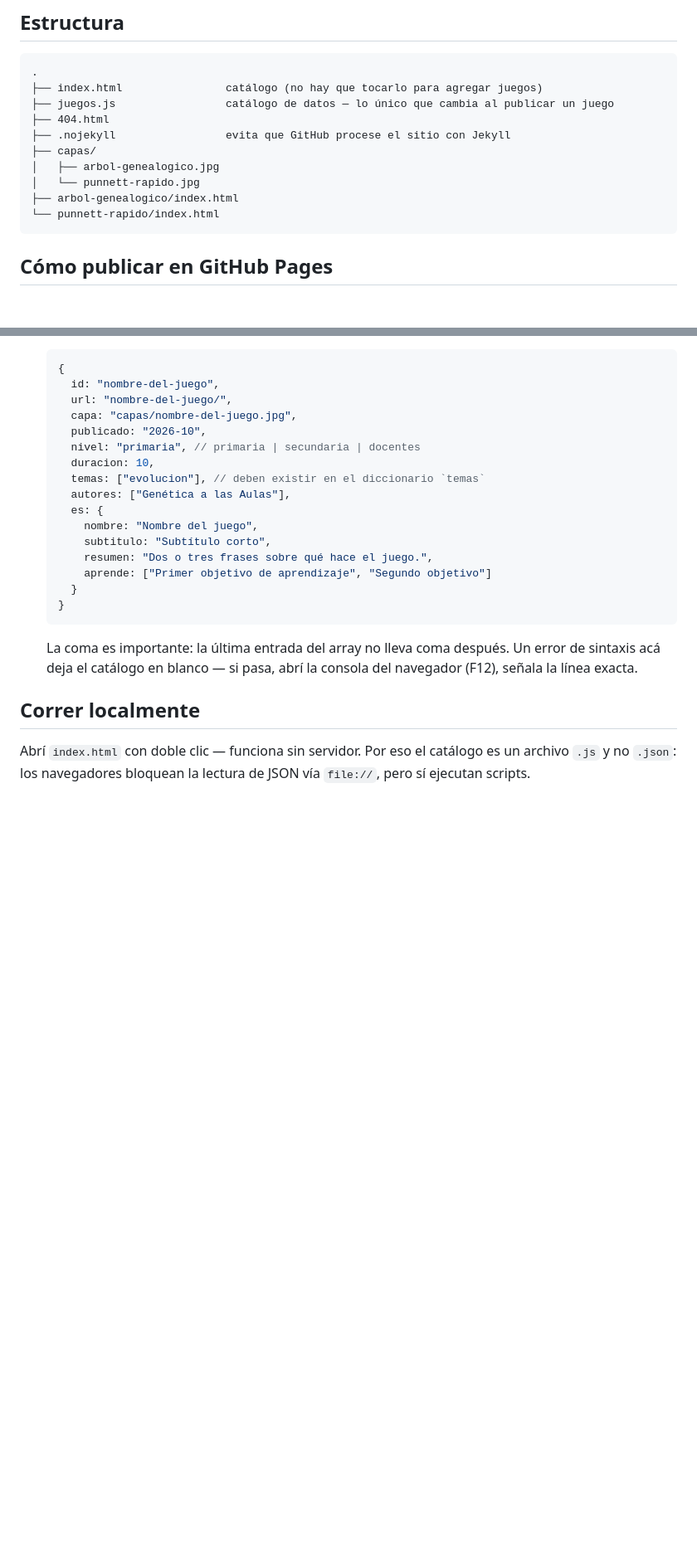
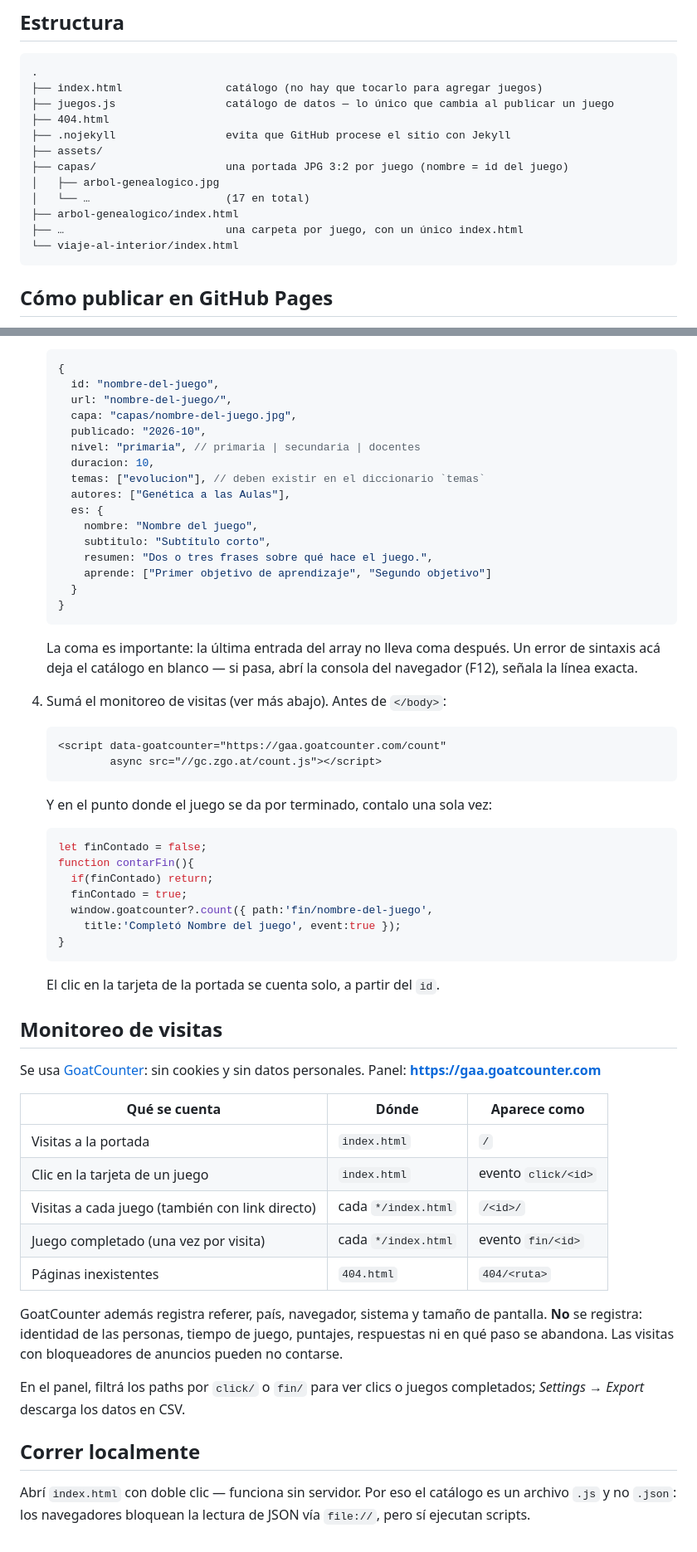
Before and after one commit to geneticaalasaulas/juegos, a Markdown page: README.md, 2 parts joined by grey strips. Shown at 83% size. Rendered like a GitHub page; blank space fills up the shorter version.

Commit message:
README: estructura actualizada y monitoreo de visitas con GoatCounter
Co-Authored-By: Claude Opus 5.5 <noreply@anthropic.com>

````diff
--- a/README.md
+++ b/README.md
@@ -18,11 +18,13 @@ genéticas y Epigenética con interruptores.
 ├── juegos.js                 catálogo de datos — lo único que cambia al publicar un juego
 ├── 404.html
 ├── .nojekyll                 evita que GitHub procese el sitio con Jekyll
-├── capas/
+├── assets/
+├── capas/                    una portada JPG 3:2 por juego (nombre = id del juego)
 │   ├── arbol-genealogico.jpg
-│   └── punnett-rapido.jpg
+│   └── …                     (17 en total)
 ├── arbol-genealogico/index.html
-└── punnett-rapido/index.html
+├── …                         una carpeta por juego, con un único index.html
+└── viaje-al-interior/index.html
 ```
 
 ## Cómo publicar en GitHub Pages
@@ -87,6 +89,48 @@ genéticas y Epigenética con interruptores.
    Un error de sintaxis acá deja el catálogo en blanco — si pasa, abrí la
    consola del navegador (F12), señala la línea exacta.
 
+4. Sumá el monitoreo de visitas (ver más abajo). Antes de `</body>`:
+
+   ```html
+   <script data-goatcounter="https://gaa.goatcounter.com/count"
+           async src="//gc.zgo.at/count.js"></script>
+   ```
+
+   Y en el punto donde el juego se da por terminado, contalo una sola vez:
+
+   ```js
+   let finContado = false;
+   function contarFin(){
+     if(finContado) return;
+     finContado = true;
+     window.goatcounter?.count({ path:'fin/nombre-del-juego',
+       title:'Completó Nombre del juego', event:true });
+   }
+   ```
+
+   El clic en la tarjeta de la portada se cuenta solo, a partir del `id`.
+
+## Monitoreo de visitas
+
+Se usa [GoatCounter](https://www.goatcounter.com/): sin cookies y sin datos
+personales. Panel: **https://gaa.goatcounter.com**
+
+| Qué se cuenta | Dónde | Aparece como |
+|---|---|---|
+| Visitas a la portada | `index.html` | `/` |
+| Clic en la tarjeta de un juego | `index.html` | evento `click/<id>` |
+| Visitas a cada juego (también con link directo) | cada `*/index.html` | `/<id>/` |
+| Juego completado (una vez por visita) | cada `*/index.html` | evento `fin/<id>` |
+| Páginas inexistentes | `404.html` | `404/<ruta>` |
+
+GoatCounter además registra referer, país, navegador, sistema y tamaño de
+pantalla. **No** se registra: identidad de las personas, tiempo de juego,
+puntajes, respuestas ni en qué paso se abandona. Las visitas con bloqueadores
+de anuncios pueden no contarse.
+
+En el panel, filtrá los paths por `click/` o `fin/` para ver clics o juegos
+completados; *Settings → Export* descarga los datos en CSV.
+
 ## Correr localmente
 
 Abrí `index.html` con doble clic — funciona sin servidor. Por eso el
````
